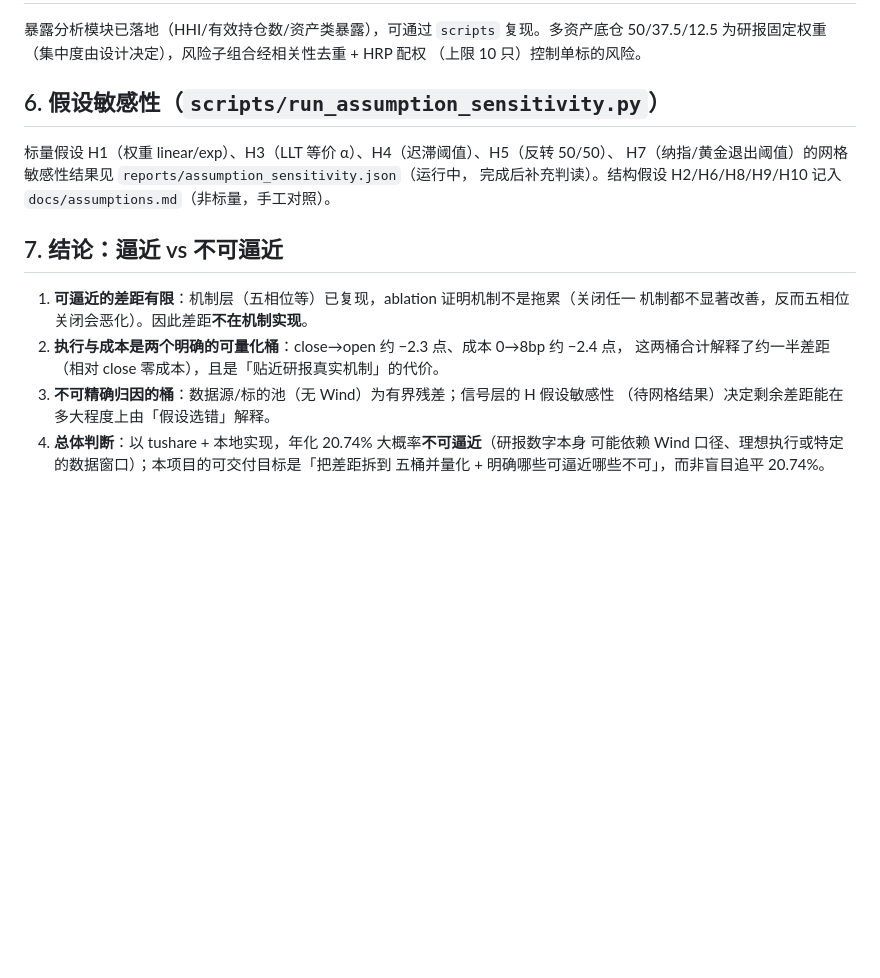
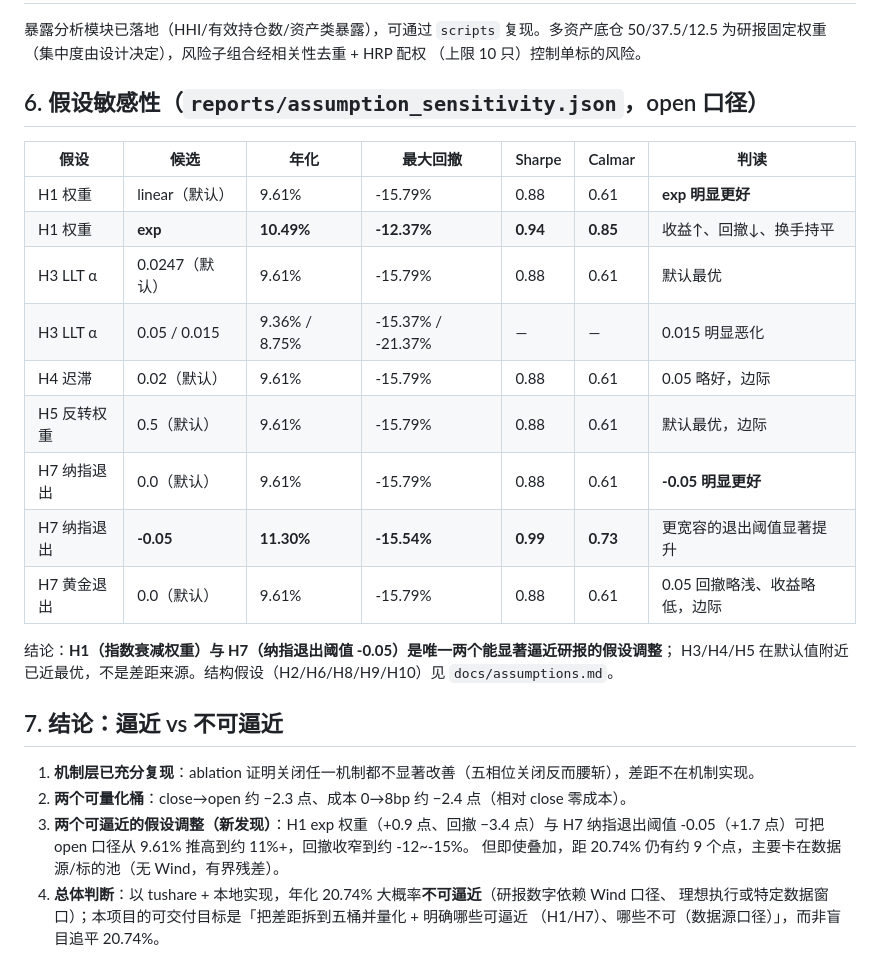
Before and after one commit to abulimity/quant_1, a Markdown page: reports/差距归因.md, the part around the change. Drawn GitHub-style; blank space fills up the shorter version.

Commit message:
docs: add assumption sensitivity findings to gap attribution (H1 exp, H7 nasdaq -0.05)

```diff
--- a/reports/差距归因.md
+++ b/reports/差距归因.md
@@ -61,20 +61,30 @@ open 口径下各资产类别的累计收益贡献（含成本，非年化）：
 50/37.5/12.5 为研报固定权重（集中度由设计决定），风险子组合经相关性去重 + HRP 配权
 （上限 10 只）控制单标的风险。
 
-## 6. 假设敏感性（`scripts/run_assumption_sensitivity.py`）
+## 6. 假设敏感性（`reports/assumption_sensitivity.json`，open 口径）
 
-标量假设 H1（权重 linear/exp）、H3（LLT 等价 α）、H4（迟滞阈值）、H5（反转 50/50）、
-H7（纳指/黄金退出阈值）的网格敏感性结果见 `reports/assumption_sensitivity.json`（运行中，
-完成后补充判读）。结构假设 H2/H6/H8/H9/H10 记入 `docs/assumptions.md`（非标量，手工对照）。
+| 假设 | 候选 | 年化 | 最大回撤 | Sharpe | Calmar | 判读 |
+|---|---|---|---|---|---|---|
+| H1 权重 | linear（默认）| 9.61% | -15.79% | 0.88 | 0.61 | **exp 明显更好** |
+| H1 权重 | **exp** | **10.49%** | **-12.37%** | **0.94** | **0.85** | 收益↑、回撤↓、换手持平 |
+| H3 LLT α | 0.0247（默认）| 9.61% | -15.79% | 0.88 | 0.61 | 默认最优 |
+| H3 LLT α | 0.05 / 0.015 | 9.36% / 8.75% | -15.37% / -21.37% | — | — | 0.015 明显恶化 |
+| H4 迟滞 | 0.02（默认）| 9.61% | -15.79% | 0.88 | 0.61 | 0.05 略好，边际 |
+| H5 反转权重 | 0.5（默认）| 9.61% | -15.79% | 0.88 | 0.61 | 默认最优，边际 |
+| H7 纳指退出 | 0.0（默认）| 9.61% | -15.79% | 0.88 | 0.61 | **-0.05 明显更好** |
+| H7 纳指退出 | **-0.05** | **11.30%** | **-15.54%** | **0.99** | **0.73** | 更宽容的退出阈值显著提升 |
+| H7 黄金退出 | 0.0（默认）| 9.61% | -15.79% | 0.88 | 0.61 | 0.05 回撤略浅、收益略低，边际 |
+
+结论：**H1（指数衰减权重）与 H7（纳指退出阈值 -0.05）是唯一两个能显著逼近研报的假设调整**；
+H3/H4/H5 在默认值附近已近最优，不是差距来源。结构假设（H2/H6/H8/H9/H10）见 `docs/assumptions.md`。
 
 ## 7. 结论：逼近 vs 不可逼近
 
-1. **可逼近的差距有限**：机制层（五相位等）已复现，ablation 证明机制不是拖累（关闭任一
-   机制都不显著改善，反而五相位关闭会恶化）。因此差距**不在机制实现**。
-2. **执行与成本是两个明确的可量化桶**：close→open 约 −2.3 点、成本 0→8bp 约 −2.4 点，
-   这两桶合计解释了约一半差距（相对 close 零成本），且是「贴近研报真实机制」的代价。
-3. **不可精确归因的桶**：数据源/标的池（无 Wind）为有界残差；信号层的 H 假设敏感性
-   （待网格结果）决定剩余差距能在多大程度上由「假设选错」解释。
-4. **总体判断**：以 tushare + 本地实现，年化 20.74% 大概率**不可逼近**（研报数字本身
-   可能依赖 Wind 口径、理想执行或特定的数据窗口）；本项目的可交付目标是「把差距拆到
-   五桶并量化 + 明确哪些可逼近哪些不可」，而非盲目追平 20.74%。
+1. **机制层已充分复现**：ablation 证明关闭任一机制都不显著改善（五相位关闭反而腰斩），差距不在机制实现。
+2. **两个可量化桶**：close→open 约 −2.3 点、成本 0→8bp 约 −2.4 点（相对 close 零成本）。
+3. **两个可逼近的假设调整（新发现）**：H1 exp 权重（+0.9 点、回撤 −3.4 点）与 H7 纳指退出阈值
+   -0.05（+1.7 点）可把 open 口径从 9.61% 推高到约 11%+，回撤收窄到约 -12~-15%。
+   但即使叠加，距 20.74% 仍有约 9 个点，主要卡在数据源/标的池（无 Wind，有界残差）。
+4. **总体判断**：以 tushare + 本地实现，年化 20.74% 大概率**不可逼近**（研报数字依赖 Wind 口径、
+   理想执行或特定数据窗口）；本项目的可交付目标是「把差距拆到五桶并量化 + 明确哪些可逼近
+   （H1/H7）、哪些不可（数据源口径）」，而非盲目追平 20.74%。
```
